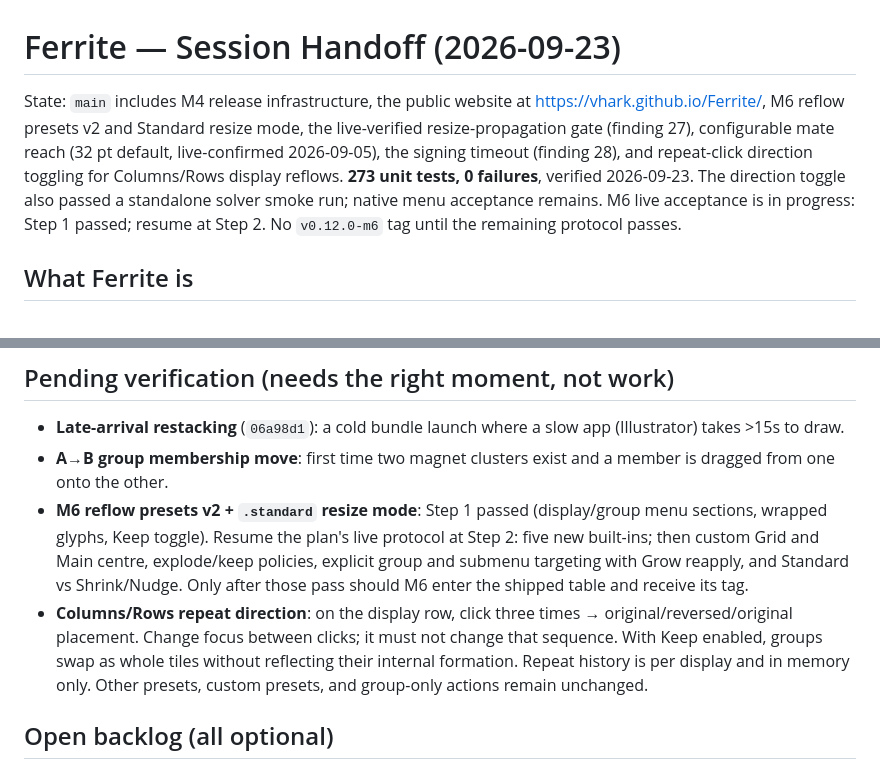
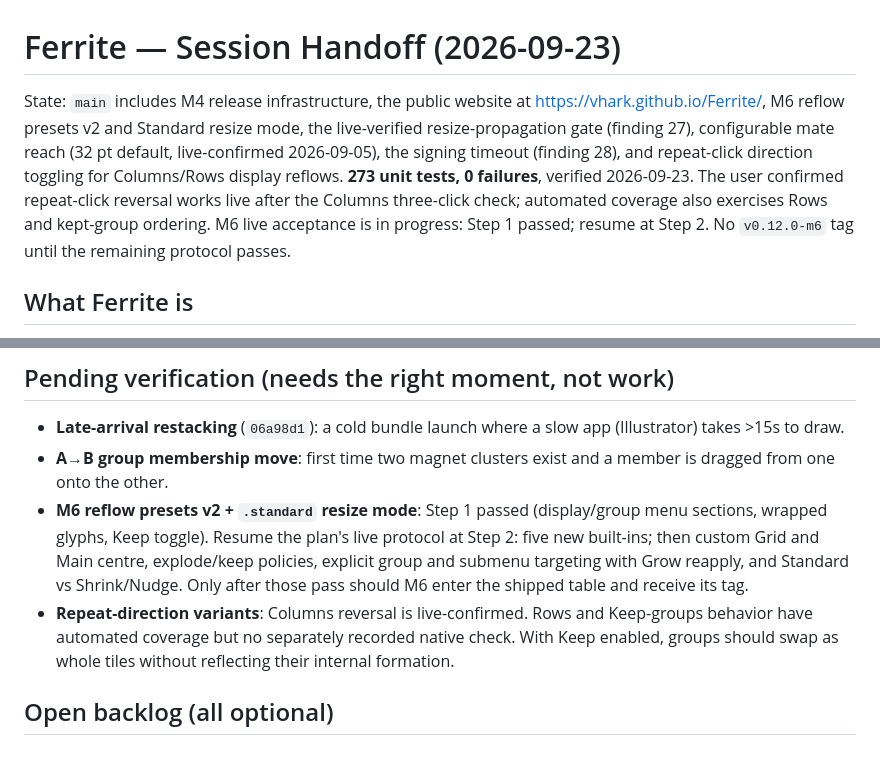
Before and after one commit to vhark/Ferrite, a Markdown page: docs/HANDOFF.md, 2 parts joined by grey strips. Drawn GitHub-style.

Commit message:
docs: record live confirmation of repeat-click reversal

```diff
--- a/docs/HANDOFF.md
+++ b/docs/HANDOFF.md
@@ -1,6 +1,6 @@
 # Ferrite — Session Handoff (2026-09-23)
 
-State: `main` includes M4 release infrastructure, the public website at https://vhark.github.io/Ferrite/, M6 reflow presets v2 and Standard resize mode, the live-verified resize-propagation gate (finding 27), configurable mate reach (32 pt default, live-confirmed 2026-09-05), the signing timeout (finding 28), and repeat-click direction toggling for Columns/Rows display reflows. **273 unit tests, 0 failures**, verified 2026-09-23. The direction toggle also passed a standalone solver smoke run; native menu acceptance remains. M6 live acceptance is in progress: Step 1 passed; resume at Step 2. No `v0.12.0-m6` tag until the remaining protocol passes.
+State: `main` includes M4 release infrastructure, the public website at https://vhark.github.io/Ferrite/, M6 reflow presets v2 and Standard resize mode, the live-verified resize-propagation gate (finding 27), configurable mate reach (32 pt default, live-confirmed 2026-09-05), the signing timeout (finding 28), and repeat-click direction toggling for Columns/Rows display reflows. **273 unit tests, 0 failures**, verified 2026-09-23. The user confirmed repeat-click reversal works live after the Columns three-click check; automated coverage also exercises Rows and kept-group ordering. M6 live acceptance is in progress: Step 1 passed; resume at Step 2. No `v0.12.0-m6` tag until the remaining protocol passes.
 
 ## What Ferrite is
 
@@ -26,7 +26,7 @@ Full shipped table with per-milestone live-acceptance notes: `docs/BACKLOG.md` (
 - **Late-arrival restacking** (`06a98d1`): a cold bundle launch where a slow app (Illustrator) takes >15s to draw.
 - **A→B group membership move**: first time two magnet clusters exist and a member is dragged from one onto the other.
 - **M6 reflow presets v2 + `.standard` resize mode**: Step 1 passed (display/group menu sections, wrapped glyphs, Keep toggle). Resume the plan's live protocol at Step 2: five new built-ins; then custom Grid and Main centre, explode/keep policies, explicit group and submenu targeting with Grow reapply, and Standard vs Shrink/Nudge. Only after those pass should M6 enter the shipped table and receive its tag.
-- **Columns/Rows repeat direction**: on the display row, click three times → original/reversed/original placement. Change focus between clicks; it must not change that sequence. With Keep enabled, groups swap as whole tiles without reflecting their internal formation. Repeat history is per display and in memory only. Other presets, custom presets, and group-only actions remain unchanged.
+- **Repeat-direction variants**: Columns reversal is live-confirmed. Rows and Keep-groups behavior have automated coverage but no separately recorded native check. With Keep enabled, groups should swap as whole tiles without reflecting their internal formation.
 
 ## Open backlog (all optional)
 
```
Also changed, not shown: docs/BACKLOG.md (+2 -1 lines).
